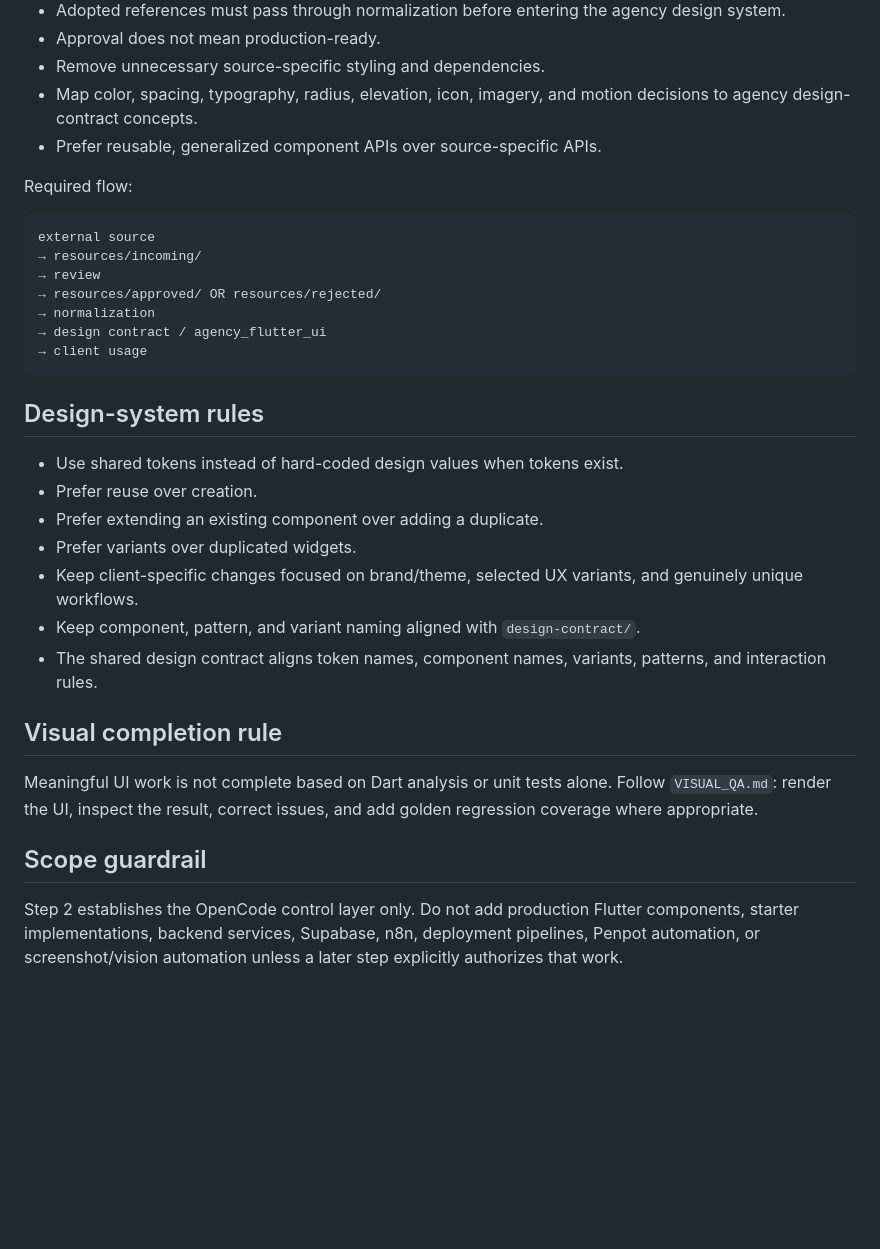
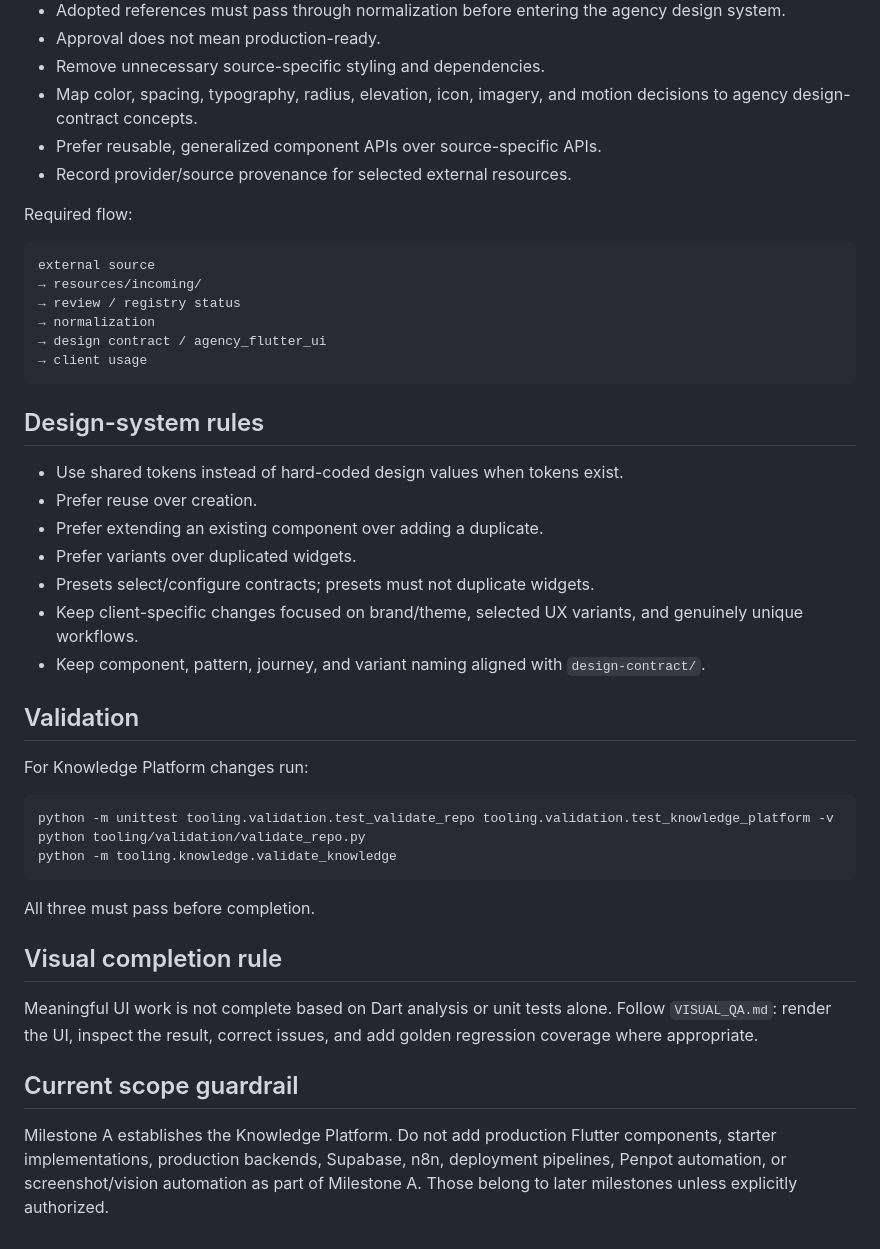
Before and after one commit to RahulSoniOneOEight/agency-platform, a Markdown page: AGENTS.md, the part around one of its changes. GitHub-like rendering; blank space fills up the shorter version.

````diff
--- a/AGENTS.md
+++ b/AGENTS.md
@@ -82,14 +99,14 @@ Do not implement a new reusable component or pattern until this lookup is comple
 - Remove unnecessary source-specific styling and dependencies.
 - Map color, spacing, typography, radius, elevation, icon, imagery, and motion decisions to agency design-contract concepts.
 - Prefer reusable, generalized component APIs over source-specific APIs.
+- Record provider/source provenance for selected external resources.
 
 Required flow:
 
 ```text
 external source
 → resources/incoming/
-→ review
-→ resources/approved/ OR resources/rejected/
+→ review / registry status
 → normalization
 → design contract / agency_flutter_ui
 → client usage
@@ -101,14 +118,26 @@ external source
 - Prefer reuse over creation.
 - Prefer extending an existing component over adding a duplicate.
 - Prefer variants over duplicated widgets.
+- Presets select/configure contracts; presets must not duplicate widgets.
 - Keep client-specific changes focused on brand/theme, selected UX variants, and genuinely unique workflows.
-- Keep component, pattern, and variant naming aligned with `design-contract/`.
-- The shared design contract aligns token names, component names, variants, patterns, and interaction rules.
+- Keep component, pattern, journey, and variant naming aligned with `design-contract/`.
+
+## Validation
+
+For Knowledge Platform changes run:
+
+```text
+python -m unittest tooling.validation.test_validate_repo tooling.validation.test_knowledge_platform -v
+python tooling/validation/validate_repo.py
+python -m tooling.knowledge.validate_knowledge
+```
+
+All three must pass before completion.
 
 ## Visual completion rule
 
 Meaningful UI work is not complete based on Dart analysis or unit tests alone. Follow `VISUAL_QA.md`: render the UI, inspect the result, correct issues, and add golden regression coverage where appropriate.
 
-## Scope guardrail
+## Current scope guardrail
 
-Step 2 establishes the OpenCode control layer only. Do not add production Flutter components, starter implementations, backend services, Supabase, n8n, deployment pipelines, Penpot automation, or screenshot/vision automation unless a later step explicitly authorizes that work.
+Milestone A establishes the Knowledge Platform. Do not add production Flutter components, starter implementations, production backends, Supabase, n8n, deployment pipelines, Penpot automation, or screenshot/vision automation as part of Milestone A. Those belong to later milestones unless explicitly authorized.
````
Also changed, not shown: other parts of AGENTS.md (+38 -21 lines), docs/knowledge-platform.md (added, +72 -0 lines), docs/platform-status.md (added, +37 -0 lines).
